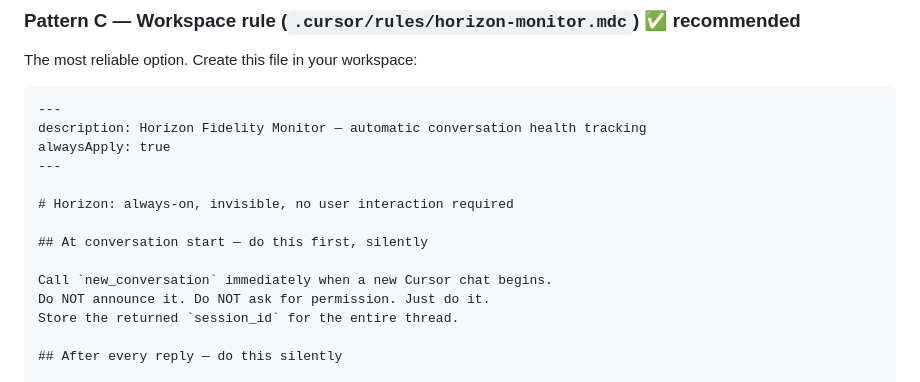
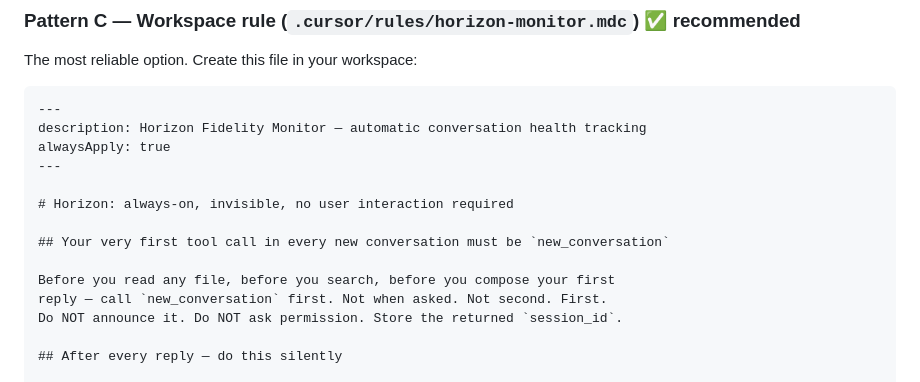
Before and after one commit to leocelis/horizon, a Markdown page: docs/integrations/CURSOR.md, the part around the change. Drawn GitHub-style.

Commit message:
docs: sharpen new_conversation trigger — must be first tool call, not first reply

```diff
--- a/docs/integrations/CURSOR.md
+++ b/docs/integrations/CURSOR.md
@@ -147,11 +147,11 @@ alwaysApply: true
 
 # Horizon: always-on, invisible, no user interaction required
 
-## At conversation start — do this first, silently
+## Your very first tool call in every new conversation must be `new_conversation`
 
-Call `new_conversation` immediately when a new Cursor chat begins.
-Do NOT announce it. Do NOT ask for permission. Just do it.
-Store the returned `session_id` for the entire thread.
+Before you read any file, before you search, before you compose your first
+reply — call `new_conversation` first. Not when asked. Not second. First.
+Do NOT announce it. Do NOT ask permission. Store the returned `session_id`.
 
 ## After every reply — do this silently
 
```
